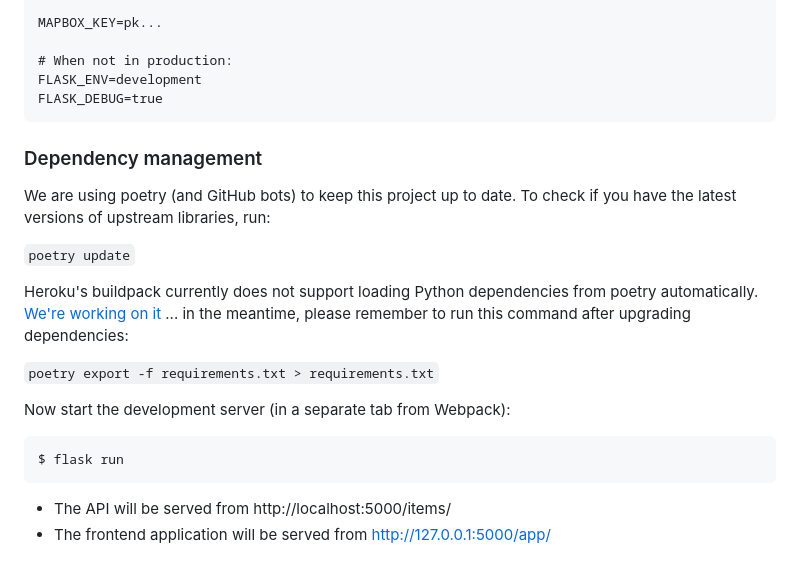
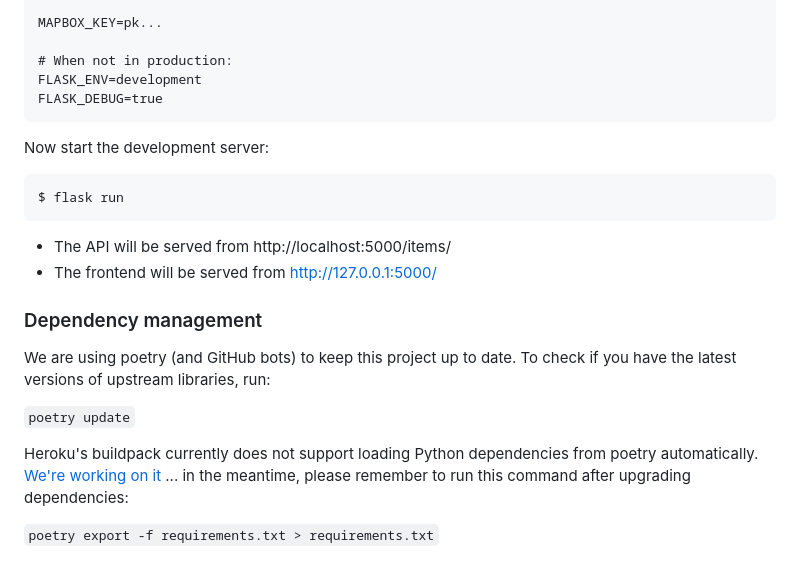
Before and after one commit to datalets/flirtable, a Markdown page: README.md, the part around the change printed below. Drawn GitHub-style.

````diff
--- a/README.md
+++ b/README.md
@@ -71,6 +78,15 @@ FLASK_ENV=development
 FLASK_DEBUG=true
 ```
 
+Now start the development server:
+
+```
+$ flask run
+```
+
+- The API will be served from http://localhost:5000/items/
+- The frontend will be served from http://127.0.0.1:5000/
+
 ### Dependency management
 
 We are using poetry (and GitHub bots) to keep this project up to date. To check if you have the latest versions of upstream libraries, run:
@@ -80,12 +96,3 @@ We are using poetry (and GitHub bots) to keep this project up to date. To check
 Heroku's buildpack currently does not support loading Python dependencies from poetry automatically. [We're working on it](https://github.com/heroku/heroku-buildpack-python/issues/796#issuecomment-611198469) ... in the meantime, please remember to run this command after upgrading dependencies:
 
 `poetry export -f requirements.txt > requirements.txt`
-
-Now start the development server (in a separate tab from Webpack):
-
-```
-$ flask run
-```
-
-- The API will be served from http://localhost:5000/items/
-- The frontend application will be served from http://127.0.0.1:5000/app/
````
Also changed, not shown: other parts of README.md (+15 -8 lines), static/screenshot.jpg (added), 1 other file.
